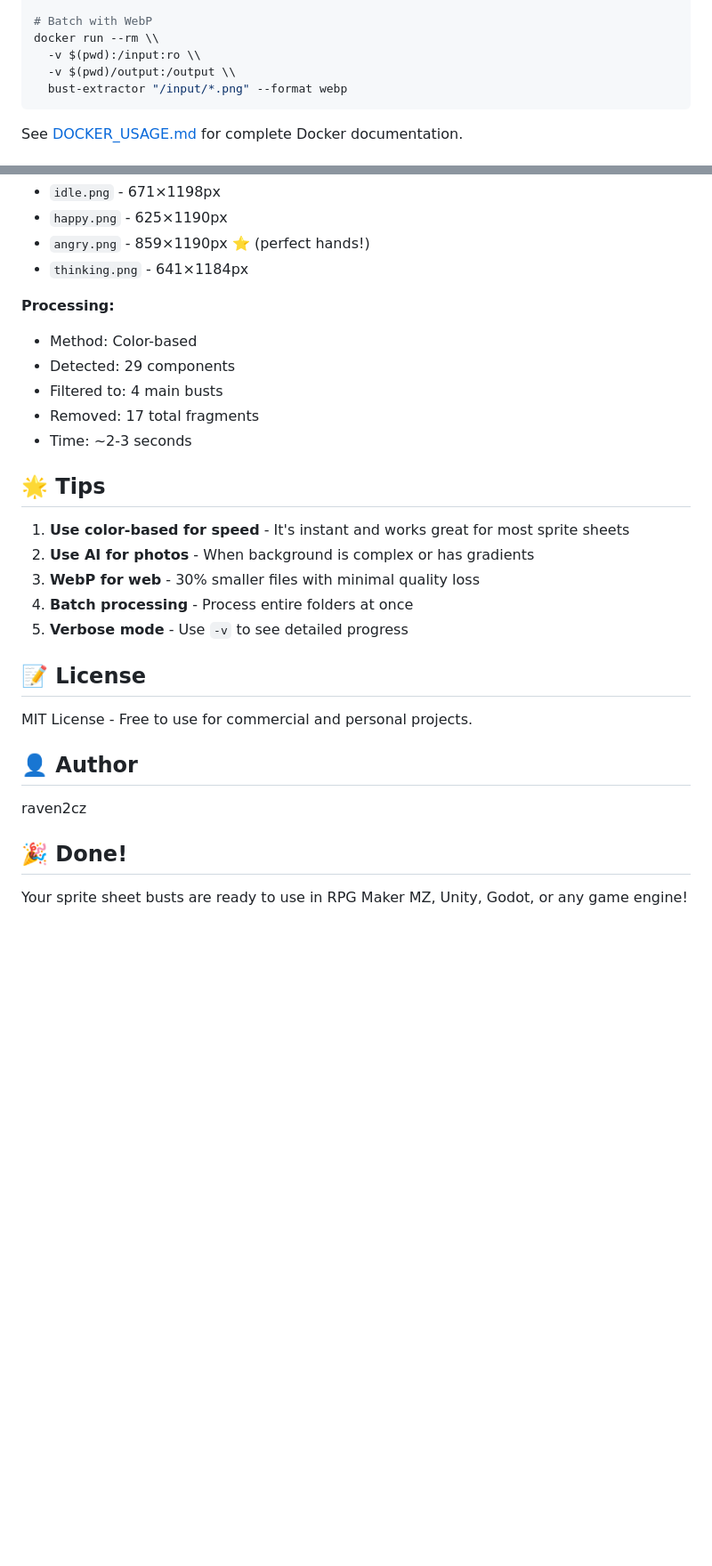
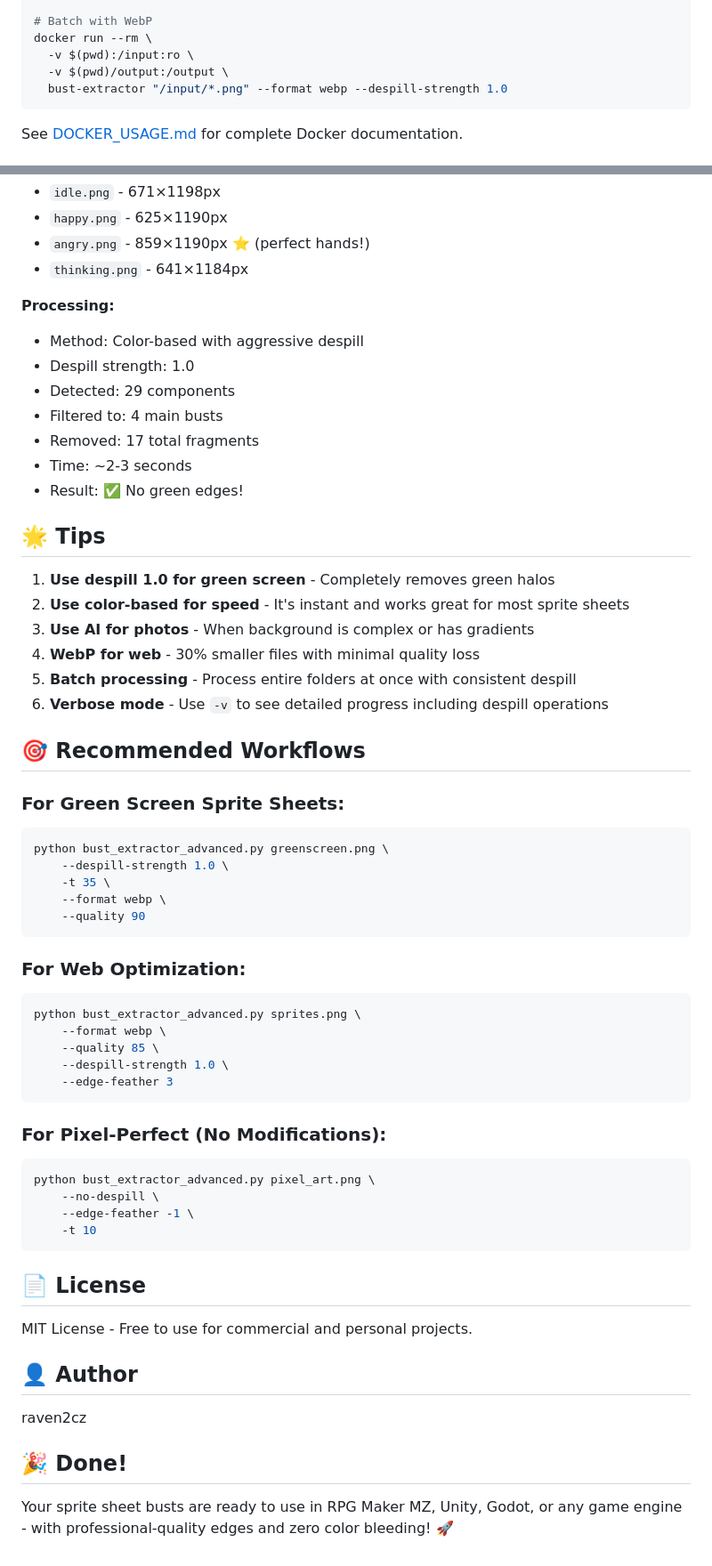
Before and after one commit to raven2cz/bust-extractor, a Markdown page: README.md, 2 parts joined by grey strips. Shown at 89% size. Drawn GitHub-style; blank space fills up the shorter version.

````diff
--- a/README.md
+++ b/README.md
@@ -107,9 +170,9 @@ docker run --rm \\
 
 # Batch with WebP
-docker run --rm \\
-  -v $(pwd):/input:ro \\
-  -v $(pwd)/output:/output \\
-  bust-extractor "/input/*.png" --format webp
+docker run --rm \
+  -v $(pwd):/input:ro \
+  -v $(pwd)/output:/output \
+  bust-extractor "/input/*.png" --format webp --despill-strength 1.0
 ```
 
 See [DOCKER_USAGE.md](DOCKER_USAGE.md) for complete Docker documentation.
@@ -236,21 +354,52 @@ Your original sprite sheet was processed with these results:
 - `thinking.png` - 641×1184px
 
 **Processing:**
-- Method: Color-based
+- Method: Color-based with aggressive despill
+- Despill strength: 1.0
 - Detected: 29 components
 - Filtered to: 4 main busts
 - Removed: 17 total fragments
 - Time: ~2-3 seconds
+- Result: ✅ No green edges!
 
 ## 🌟 Tips
 
-1. **Use color-based for speed** - It's instant and works great for most sprite sheets
-2. **Use AI for photos** - When background is complex or has gradients
-3. **WebP for web** - 30% smaller files with minimal quality loss
-4. **Batch processing** - Process entire folders at once
-5. **Verbose mode** - Use `-v` to see detailed progress
+1. **Use despill 1.0 for green screen** - Completely removes green halos
+2. **Use color-based for speed** - It's instant and works great for most sprite sheets
+3. **Use AI for photos** - When background is complex or has gradients
+4. **WebP for web** - 30% smaller files with minimal quality loss
+5. **Batch processing** - Process entire folders at once with consistent despill
+6. **Verbose mode** - Use `-v` to see detailed progress including despill operations
 
-## 📝 License
+## 🎯 Recommended Workflows
+
+### For Green Screen Sprite Sheets:
+```bash
+python bust_extractor_advanced.py greenscreen.png \
+    --despill-strength 1.0 \
+    -t 35 \
+    --format webp \
+    --quality 90
+```
+
+### For Web Optimization:
+```bash
+python bust_extractor_advanced.py sprites.png \
+    --format webp \
+    --quality 85 \
+    --despill-strength 1.0 \
+    --edge-feather 3
+```
+
+### For Pixel-Perfect (No Modifications):
+```bash
+python bust_extractor_advanced.py pixel_art.png \
+    --no-despill \
+    --edge-feather -1 \
+    -t 10
+```
+
+## 📄 License
 
 MIT License - Free to use for commercial and personal projects.
 
@@ -260,4 +409,4 @@ raven2cz
 
 ## 🎉 Done!
 
-Your sprite sheet busts are ready to use in RPG Maker MZ, Unity, Godot, or any game engine!
+Your sprite sheet busts are ready to use in RPG Maker MZ, Unity, Godot, or any game engine - with professional-quality edges and zero color bleeding! 🚀
````
Also changed, not shown: other parts of README.md (+156 -38 lines).
